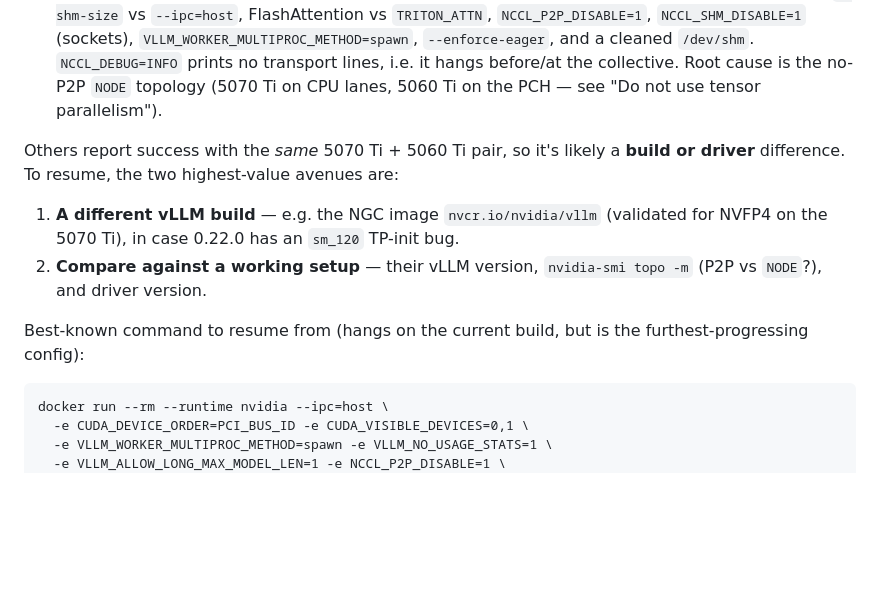
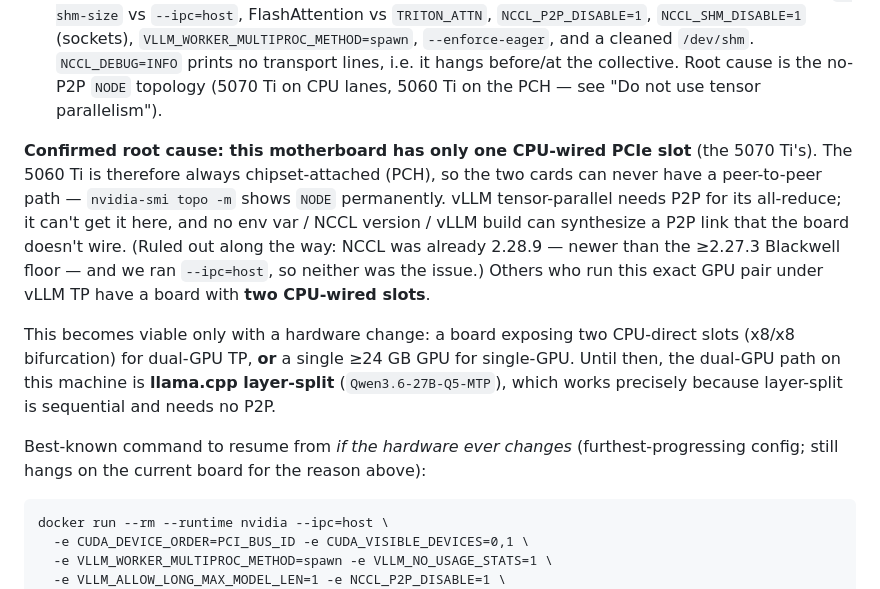
Before and after one commit to JimJafar/llama-swap-config, a Markdown page: README.md, the part around the change. GitHub-like rendering; blank space fills up the shorter version.

Commit message:
record confirmed root cause for parked NVFP4/vLLM: single CPU-wired slot
The board has only one CPU-wired PCIe slot, so the second GPU is always
chipset-attached (NODE, no P2P). vLLM tensor-parallel can't establish its
all-reduce without P2P, and no software (NCCL 2.28.9 already > 2.27.3,
--ipc=host already set) can fix a missing hardware link. Viable only with
a board exposing two CPU-direct slots, or a single >=24GB GPU.

Co-Authored-By: Claude Opus 4.8 <noreply@anthropic.com>

````diff
--- a/README.md
+++ b/README.md
@@ -157,12 +157,11 @@ Goal: run `sakamakismile/Qwen3.6-27B-Text-NVFP4-MTP` (modelopt NVFP4 + multi-tok
 - **Dual-GPU pipeline-parallel: rejected** — MTP's draft model doesn't implement vLLM's `SupportsPP` (`NotImplementedError`).
 - **Dual-GPU tensor-parallel: deadlocks** — weights shard onto both cards (~10 GB each), then it **hangs at 0% util** on the first all-reduce of the profiling forward. Confirmed unaffected by *all* of: `--shm-size` vs `--ipc=host`, FlashAttention vs `TRITON_ATTN`, `NCCL_P2P_DISABLE=1`, `NCCL_SHM_DISABLE=1` (sockets), `VLLM_WORKER_MULTIPROC_METHOD=spawn`, `--enforce-eager`, and a cleaned `/dev/shm`. `NCCL_DEBUG=INFO` prints no transport lines, i.e. it hangs before/at the collective. Root cause is the no-P2P `NODE` topology (5070 Ti on CPU lanes, 5060 Ti on the PCH — see "Do not use tensor parallelism").
 
-Others report success with the *same* 5070 Ti + 5060 Ti pair, so it's likely a **build or driver** difference. To resume, the two highest-value avenues are:
+**Confirmed root cause: this motherboard has only one CPU-wired PCIe slot** (the 5070 Ti's). The 5060 Ti is therefore always chipset-attached (PCH), so the two cards can never have a peer-to-peer path — `nvidia-smi topo -m` shows `NODE` permanently. vLLM tensor-parallel needs P2P for its all-reduce; it can't get it here, and no env var / NCCL version / vLLM build can synthesize a P2P link that the board doesn't wire. (Ruled out along the way: NCCL was already 2.28.9 — newer than the ≥2.27.3 Blackwell floor — and we ran `--ipc=host`, so neither was the issue.) Others who run this exact GPU pair under vLLM TP have a board with **two CPU-wired slots**.
 
-1. **A different vLLM build** — e.g. the NGC image `nvcr.io/nvidia/vllm` (validated for NVFP4 on the 5070 Ti), in case 0.22.0 has an `sm_120` TP-init bug.
-2. **Compare against a working setup** — their vLLM version, `nvidia-smi topo -m` (P2P vs `NODE`?), and driver version.
+This becomes viable only with a hardware change: a board exposing two CPU-direct slots (x8/x8 bifurcation) for dual-GPU TP, **or** a single ≥24 GB GPU for single-GPU. Until then, the dual-GPU path on this machine is **llama.cpp layer-split** (`Qwen3.6-27B-Q5-MTP`), which works precisely because layer-split is sequential and needs no P2P.
 
-Best-known command to resume from (hangs on the current build, but is the furthest-progressing config):
+Best-known command to resume from *if the hardware ever changes* (furthest-progressing config; still hangs on the current board for the reason above):
 
 ```
 docker run --rm --runtime nvidia --ipc=host \
````
